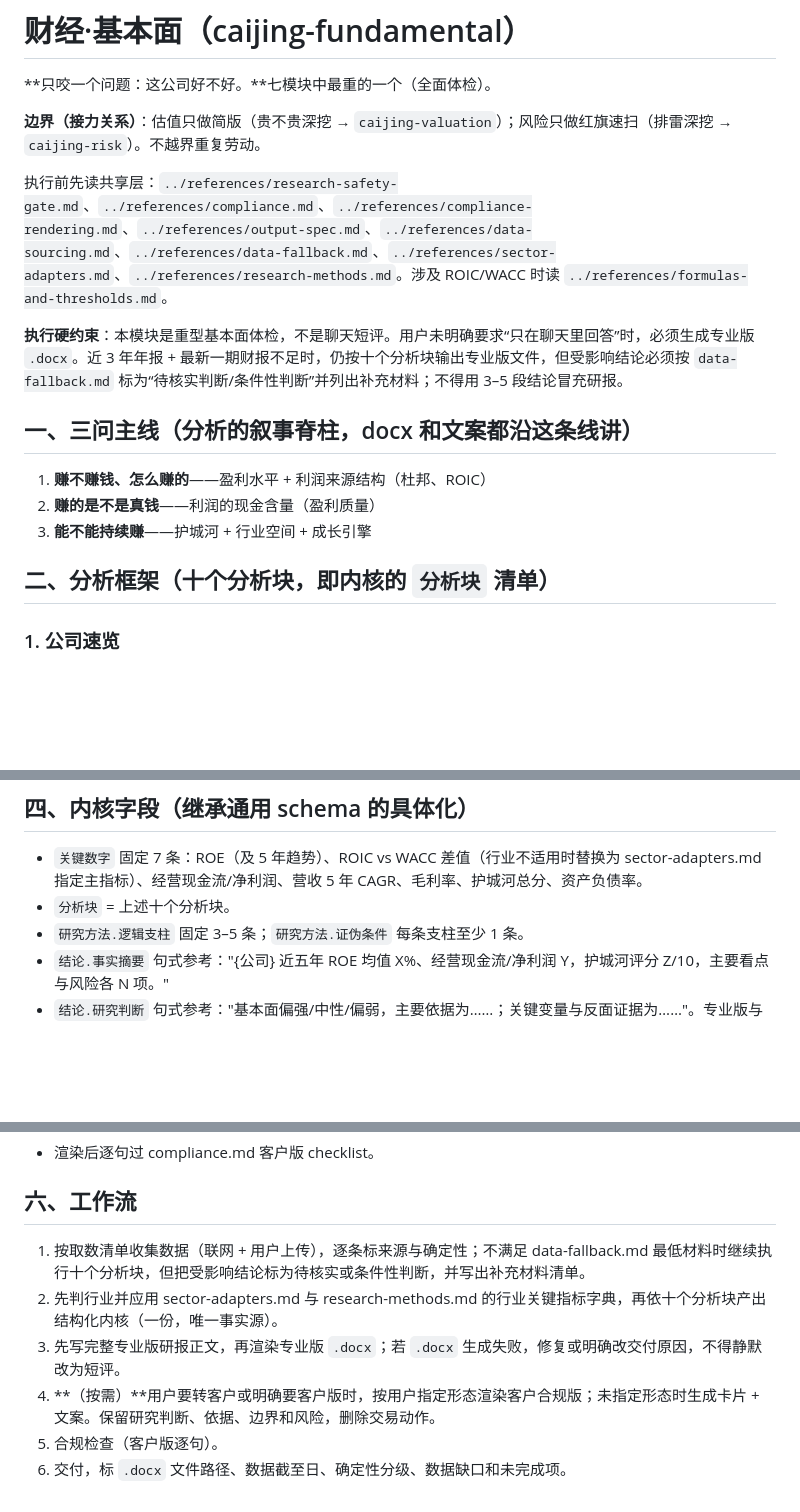
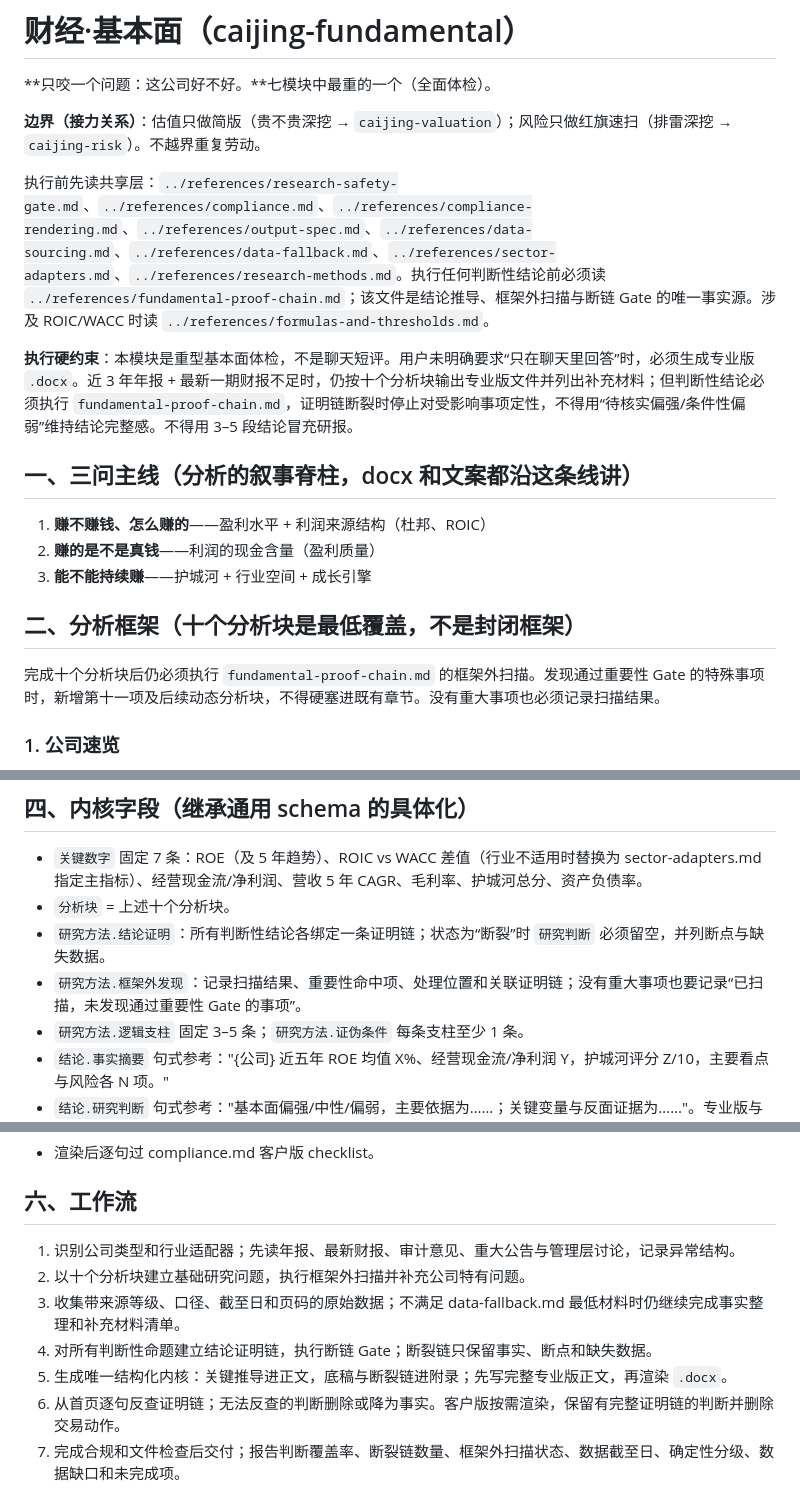
Before and after one commit to nekopunch11/rodya-caijing-studio, a Markdown page: caijing-fundamental/SKILL.md, 3 parts joined by grey strips. Rendered like a GitHub page; blank space fills up the shorter version.

Commit message:
feat: enforce proof-first fundamental workflow

```diff
--- a/caijing-fundamental/SKILL.md
+++ b/caijing-fundamental/SKILL.md
@@ -9,9 +9,9 @@ description: 财经·基本面——只回答"这公司好不好"。对 A股/港
 
 **边界（接力关系）**：估值只做简版（贵不贵深挖 → `caijing-valuation`）；风险只做红旗速扫（排雷深挖 → `caijing-risk`）。不越界重复劳动。
 
-执行前先读共享层：`../references/research-safety-gate.md`、`../references/compliance.md`、`../references/compliance-rendering.md`、`../references/output-spec.md`、`../references/data-sourcing.md`、`../references/data-fallback.md`、`../references/sector-adapters.md`、`../references/research-methods.md`。涉及 ROIC/WACC 时读 `../references/formulas-and-thresholds.md`。
+执行前先读共享层：`../references/research-safety-gate.md`、`../references/compliance.md`、`../references/compliance-rendering.md`、`../references/output-spec.md`、`../references/data-sourcing.md`、`../references/data-fallback.md`、`../references/sector-adapters.md`、`../references/research-methods.md`。执行任何判断性结论前必须读 `../references/fundamental-proof-chain.md`；该文件是结论推导、框架外扫描与断链 Gate 的唯一事实源。涉及 ROIC/WACC 时读 `../references/formulas-and-thresholds.md`。
 
-**执行硬约束**：本模块是重型基本面体检，不是聊天短评。用户未明确要求“只在聊天里回答”时，必须生成专业版 `.docx`。近 3 年年报 + 最新一期财报不足时，仍按十个分析块输出专业版文件，但受影响结论必须按 `data-fallback.md` 标为“待核实判断/条件性判断”并列出补充材料；不得用 3–5 段结论冒充研报。
+**执行硬约束**：本模块是重型基本面体检，不是聊天短评。用户未明确要求“只在聊天里回答”时，必须生成专业版 `.docx`。近 3 年年报 + 最新一期财报不足时，仍按十个分析块输出专业版文件并列出补充材料；但判断性结论必须执行 `fundamental-proof-chain.md`，证明链断裂时停止对受影响事项定性，不得用“待核实偏强/条件性偏弱”维持结论完整感。不得用 3–5 段结论冒充研报。
 
 ## 一、三问主线（分析的叙事脊柱，docx 和文案都沿这条线讲）
 
@@ -19,7 +19,9 @@ description: 财经·基本面——只回答"这公司好不好"。对 A股/港
 2. **赚的是不是真钱**——利润的现金含量（盈利质量）
 3. **能不能持续赚**——护城河 + 行业空间 + 成长引擎
 
-## 二、分析框架（十个分析块，即内核的 `分析块` 清单）
+## 二、分析框架（十个分析块是最低覆盖，不是封闭框架）
+
+完成十个分析块后仍必须执行 `fundamental-proof-chain.md` 的框架外扫描。发现通过重要性 Gate 的特殊事项时，新增第十一项及后续动态分析块，不得硬塞进既有章节。没有重大事项也必须记录扫描结果。
 
 ### 1. 公司速览
 
@@ -100,6 +102,8 @@ description: 财经·基本面——只回答"这公司好不好"。对 A股/港
 
 - `关键数字` 固定 7 条：ROE（及 5 年趋势）、ROIC vs WACC 差值（行业不适用时替换为 sector-adapters.md 指定主指标）、经营现金流/净利润、营收 5 年 CAGR、毛利率、护城河总分、资产负债率。
 - `分析块` = 上述十个分析块。
+- `研究方法.结论证明`：所有判断性结论各绑定一条证明链；状态为“断裂”时 `研究判断` 必须留空，并列断点与缺失数据。
+- `研究方法.框架外发现`：记录扫描结果、重要性命中项、处理位置和关联证明链；没有重大事项也要记录“已扫描，未发现通过重要性 Gate 的事项”。
 - `研究方法.逻辑支柱` 固定 3–5 条；`研究方法.证伪条件` 每条支柱至少 1 条。
 - `结论.事实摘要` 句式参考："{公司} 近五年 ROE 均值 X%、经营现金流/净利润 Y，护城河评分 Z/10，主要看点与风险各 N 项。"
 - `结论.研究判断` 句式参考："基本面偏强/中性/偏弱，主要依据为……；关键变量与反面证据为……"。专业版与客户合规版共享，客户版不得附带交易动作。
@@ -140,9 +144,10 @@ description: 财经·基本面——只回答"这公司好不好"。对 A股/港
 
 ## 六、工作流
 
-1. 按取数清单收集数据（联网 + 用户上传），逐条标来源与确定性；不满足 data-fallback.md 最低材料时继续执行十个分析块，但把受影响结论标为待核实或条件性判断，并写出补充材料清单。
-2. 先判行业并应用 sector-adapters.md 与 research-methods.md 的行业关键指标字典，再依十个分析块产出结构化内核（一份，唯一事实源）。
-3. 先写完整专业版研报正文，再渲染专业版 `.docx`；若 `.docx` 生成失败，修复或明确改交付原因，不得静默改为短评。
-4. **（按需）**用户要转客户或明确要客户版时，按用户指定形态渲染客户合规版；未指定形态时生成卡片 + 文案。保留研究判断、依据、边界和风险，删除交易动作。
-5. 合规检查（客户版逐句）。
-6. 交付，标 `.docx` 文件路径、数据截至日、确定性分级、数据缺口和未完成项。
+1. 识别公司类型和行业适配器；先读年报、最新财报、审计意见、重大公告与管理层讨论，记录异常结构。
+2. 以十个分析块建立基础研究问题，执行框架外扫描并补充公司特有问题。
+3. 收集带来源等级、口径、截至日和页码的原始数据；不满足 data-fallback.md 最低材料时仍继续完成事实整理和补充材料清单。
+4. 对所有判断性命题建立结论证明链，执行断链 Gate；断裂链只保留事实、断点和缺失数据。
+5. 生成唯一结构化内核：关键推导进正文，底稿与断裂链进附录；先写完整专业版正文，再渲染 `.docx`。
+6. 从首页逐句反查证明链；无法反查的判断删除或降为事实。客户版按需渲染，保留有完整证明链的判断并删除交易动作。
+7. 完成合规和文件检查后交付；报告判断覆盖率、断裂链数量、框架外扫描状态、数据截至日、确定性分级、数据缺口和未完成项。
```
Also changed, not shown: references/data-fallback.md (+4 -0 lines).
